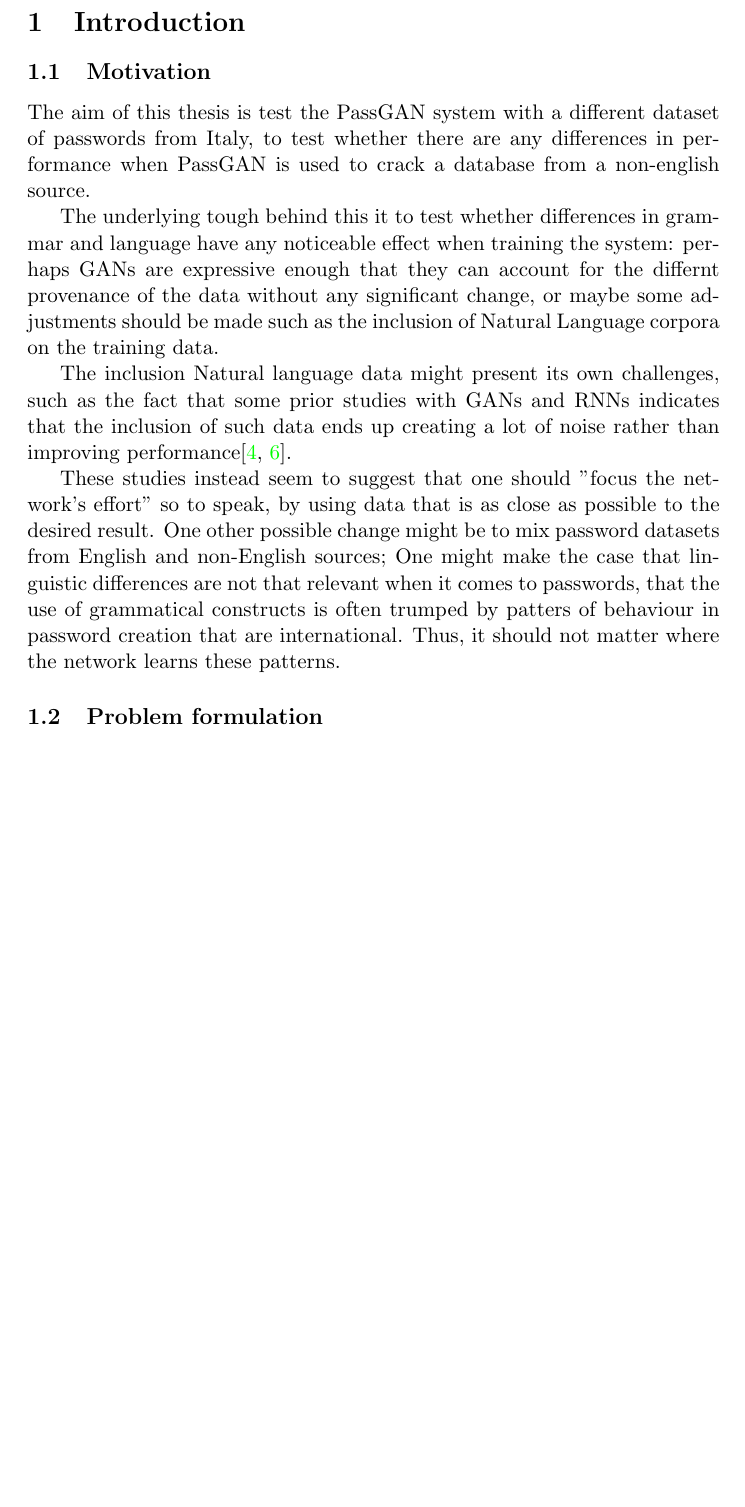
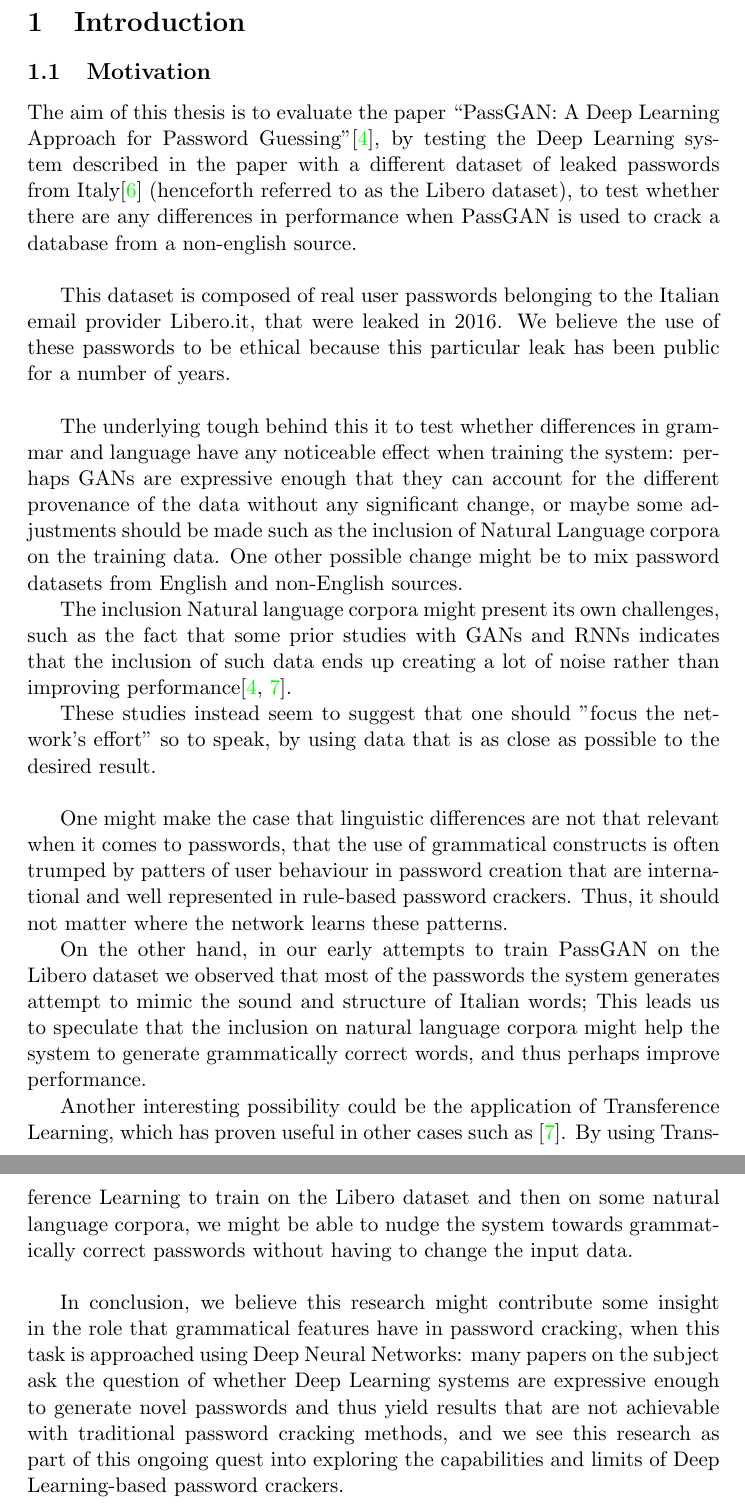
Before and after one commit to elendil95/Master-Thesis, a LaTeX document (main.tex, which reads sections/problem_formulation.tex): part of page 2 of 8 before the commit and two parts of pages 2 and 3 of 9 after it, the two joined at a grey line, cut so that both start at the same text, the shorter picture padded with empty space. Compiled offline with pdfLaTeX.

Commit message:
finished first ver. of problem formulation

```diff
--- a/sections/problem_formulation.tex
+++ b/sections/problem_formulation.tex
@@ -1,17 +1,23 @@
 \section{Introduction}
 \subsection{Motivation}
-The aim of this thesis is test the PassGAN system with a different dataset of passwords from Italy, to test whether there are any differences in performance when PassGAN is used to crack a database from a non-english source.
+The aim of this thesis is to evaluate the paper \enquote{PassGAN: A Deep Learning Approach for Password Guessing}\cite{PassGAN}, by testing the Deep Learning system described in the paper with a different dataset of leaked passwords from Italy\cite{libero_leak} (henceforth referred to as the Libero dataset), to test whether there are any differences in performance when PassGAN is used to crack a database from a non-english source.\newline
+
+This dataset is composed of real user passwords belonging to the Italian email provider Libero.it, that were leaked in 2016. We believe the use of these passwords to be ethical because this particular leak has been public for a number of years. %And the company has since taken action to remediate?
+\newline
 
 The underlying tough behind this it to test whether differences in grammar and language have any noticeable effect when training the system: perhaps GANs are expressive enough that they
-can account for the differnt provenance of the data without any significant change, or maybe some adjustments should be made such as the inclusion of Natural Language corpora on the training data.
+can account for the different provenance of the data without any significant change, or maybe some adjustments should be made such as the inclusion of Natural Language corpora on the training data. One other possible change might be to mix password datasets from English and non-English sources.
 
-The inclusion Natural language data might present its own challenges, such as the fact that some prior studies with GANs and RNNs indicates that the inclusion of such data ends up creating a lot of noise rather than improving performance\cite{PassGAN, Melicher2016}.
+The inclusion Natural language corpora might present its own challenges, such as the fact that some prior studies with GANs and RNNs indicates that the inclusion of such data ends up creating a lot of noise rather than improving performance\cite{PassGAN, Melicher2016}. %Check is PassGAN paper has such a claim.
 
-These studies instead seem to suggest that one should "focus the network's effort" so to speak, by using data that is as close as possible to the desired result.
-One other possible change might be to mix password datasets from English and non-English sources; One might make the case that linguistic differences are not that relevant when it comes to passwords, that the use of grammatical constructs is often trumped by patters of behaviour in password creation that are international. Thus, it should not matter where the network learns these patterns.
+These studies instead seem to suggest that one should "focus the network's effort" so to speak, by using data that is as close as possible to the desired result.\newline
 
-%Another interesting case might be made for transference learning
-%Netowrk output shows somethgin resembling romance languages but not quite.
+One might make the case that linguistic differences are not that relevant when it comes to passwords, that the use of grammatical constructs is often trumped by patters of user behaviour in password creation that are international and well represented in rule-based password crackers. Thus, it should not matter where the network learns these patterns.
 
-%What is the academical significance of this, how can this further research in the field?
-\subsection{Problem formulation}
+On the other hand, in our early attempts to train PassGAN on the Libero dataset we observed that most of the passwords the system generates attempt to mimic the sound and structure of Italian words; This leads us to speculate that the inclusion on natural language corpora might help the system to generate grammatically correct words, and thus perhaps improve performance.
+
+Another interesting possibility could be the application of Transference Learning, which has proven useful in other cases such as \cite{Melicher2016}. By using Transference Learning to train on the Libero dataset and then on some natural language corpora, we might be able to nudge the system towards grammatically correct passwords without having to change the input data.\newline
+
+In conclusion, we believe this research might contribute some insight in the role that grammatical features have in password cracking, when this task is approached using Deep Neural Networks: many papers on the subject ask the question of whether Deep Learning systems are expressive enough to generate novel passwords and thus yield results that are not achievable with traditional password cracking methods, and we see this research as part of this ongoing quest into exploring the capabilities and limits of Deep Learning-based password crackers.
+
+%\subsection{Problem formulation}
```
Also changed, not shown: mybib.bib (+6 -0 lines).
